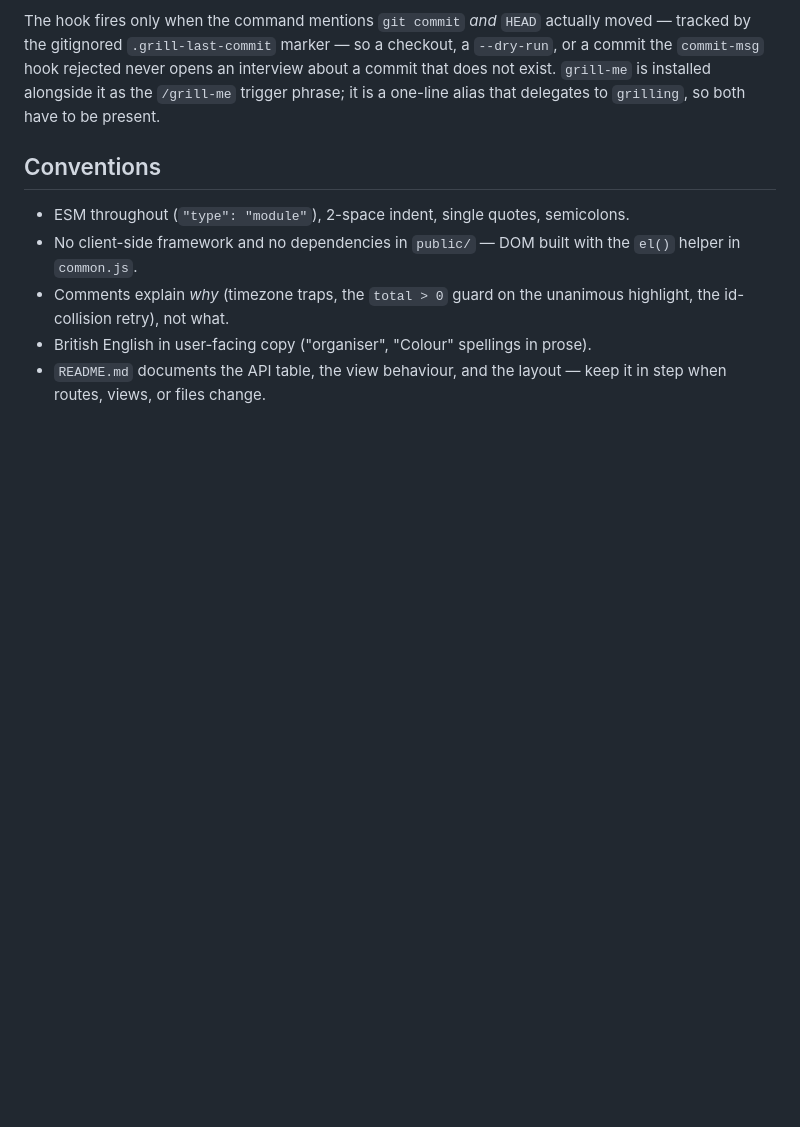
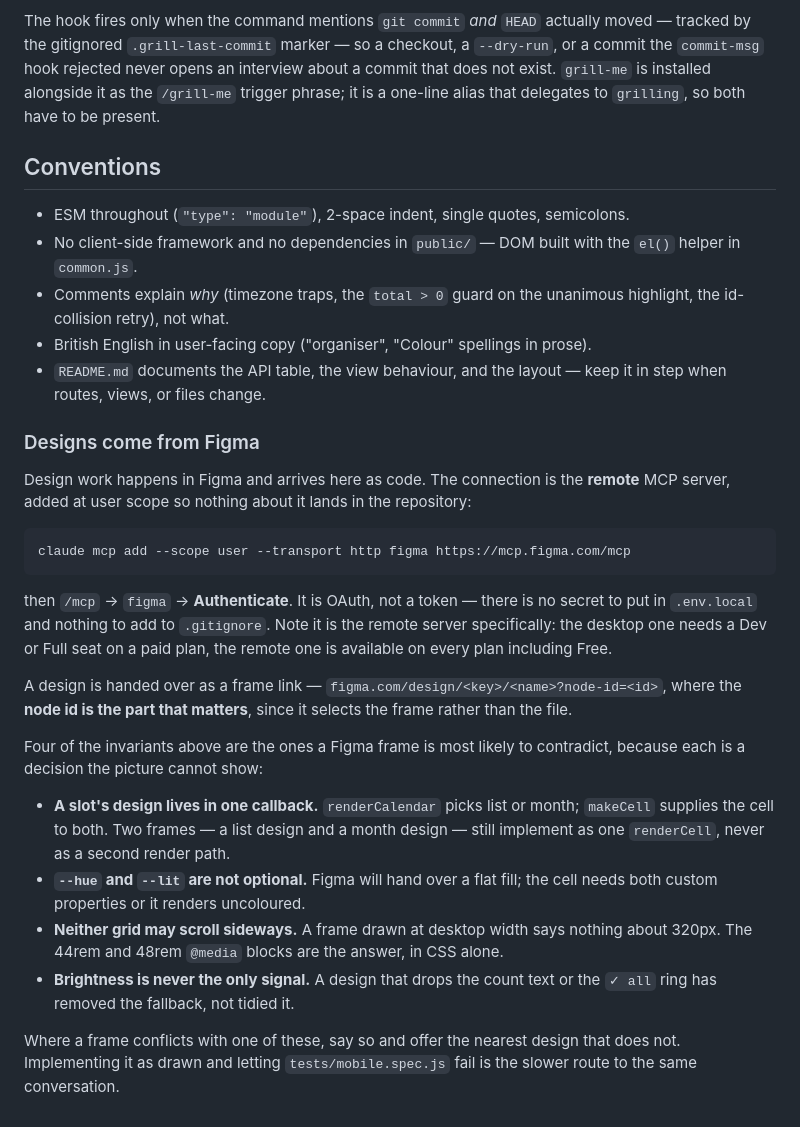
Before and after one commit to ndycrlr/group-planner, a Markdown page: CLAUDE.md, the part around the change. Rendered like a GitHub page; blank space fills up the shorter version.

Commit message:
docs: record the Figma design handoff and what it must not break (#5)
Design work now arrives from Figma rather than being invented here, so the
route in needs writing down: the remote MCP server, added at user scope,
authenticated over OAuth. The remote one specifically — the desktop server
needs a paid seat, which was the assumption that nearly ruled this out.

The four invariants listed are the ones a frame is most likely to contradict,
because each is a decision a picture cannot show: which callback owns a slot,
that a flat fill is not a hue plus a lit value, that a desktop-width frame
says nothing about 320px, and that the count and the ring are what make the
brightness safe to rely on. Naming them here means the conflict surfaces while
reading the design, not when tests/mobile.spec.js fails afterwards.

Co-authored-by: Claude Opus 5 <noreply@anthropic.com>

````diff
--- a/CLAUDE.md
+++ b/CLAUDE.md
@@ -218,3 +218,38 @@ one-line alias that delegates to `grilling`, so both have to be present.
 - Comments explain *why* (timezone traps, the `total > 0` guard on the unanimous highlight, the id-collision retry), not what.
 - British English in user-facing copy ("organiser", "Colour" spellings in prose).
 - `README.md` documents the API table, the view behaviour, and the layout — keep it in step when routes, views, or files change.
+
+### Designs come from Figma
+
+Design work happens in Figma and arrives here as code. The connection is the **remote**
+MCP server, added at user scope so nothing about it lands in the repository:
+
+```sh
+claude mcp add --scope user --transport http figma https://mcp.figma.com/mcp
+```
+
+then `/mcp` → `figma` → **Authenticate**. It is OAuth, not a token — there is no secret to
+put in `.env.local` and nothing to add to `.gitignore`. Note it is the remote server
+specifically: the desktop one needs a Dev or Full seat on a paid plan, the remote one is
+available on every plan including Free.
+
+A design is handed over as a frame link — `figma.com/design/<key>/<name>?node-id=<id>`,
+where the **node id is the part that matters**, since it selects the frame rather than the
+file.
+
+Four of the invariants above are the ones a Figma frame is most likely to contradict,
+because each is a decision the picture cannot show:
+
+- **A slot's design lives in one callback.** `renderCalendar` picks list or month; `makeCell`
+  supplies the cell to both. Two frames — a list design and a month design — still implement
+  as one `renderCell`, never as a second render path.
+- **`--hue` and `--lit` are not optional.** Figma will hand over a flat fill; the cell needs
+  both custom properties or it renders uncoloured.
+- **Neither grid may scroll sideways.** A frame drawn at desktop width says nothing about
+  320px. The 44rem and 48rem `@media` blocks are the answer, in CSS alone.
+- **Brightness is never the only signal.** A design that drops the count text or the `✓ all`
+  ring has removed the fallback, not tidied it.
+
+Where a frame conflicts with one of these, say so and offer the nearest design that does
+not. Implementing it as drawn and letting `tests/mobile.spec.js` fail is the slower route
+to the same conversation.
````
